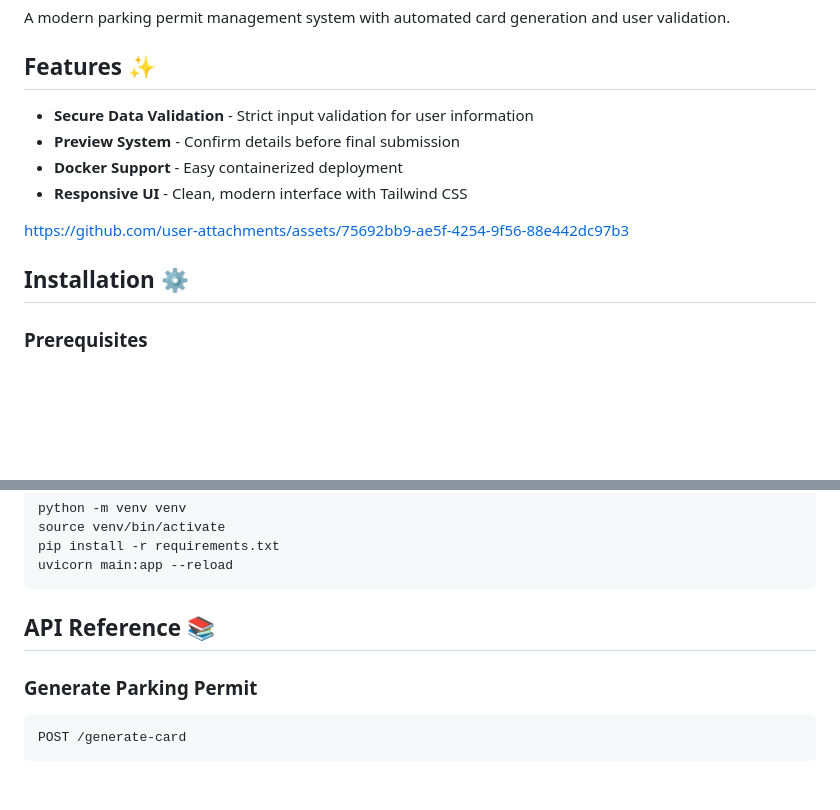
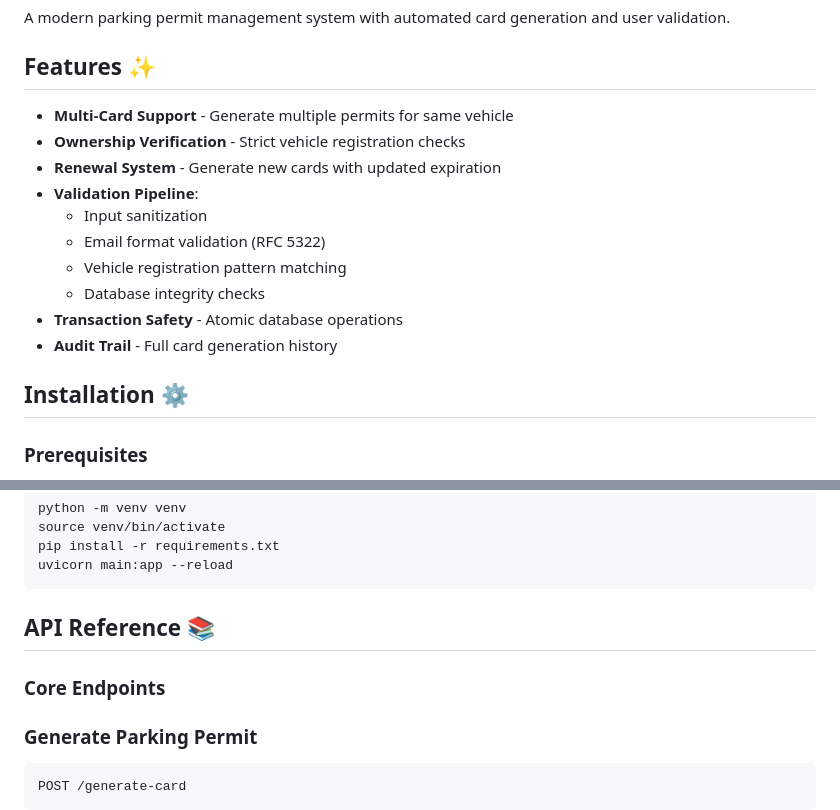
Before and after one commit to leksval/parking_card_management_app, a Markdown page: README.md, 2 parts joined by grey strips. Rendered like a GitHub page; blank space fills up the shorter version.

````diff
--- a/README.md
+++ b/README.md
@@ -2,14 +2,19 @@
 A modern parking permit management system with automated card generation and user validation.
 
 ## Features ✨
-- **Secure Data Validation** - Strict input validation for user information
-- **Preview System** - Confirm details before final submission
-- **Docker Support** - Easy containerized deployment
-- **Responsive UI** - Clean, modern interface with Tailwind CSS
-
-https://github.com/user-attachments/assets/75692bb9-ae5f-4254-9f56-88e442dc97b3
+- **Multi-Card Support** - Generate multiple permits for same vehicle
+- **Ownership Verification** - Strict vehicle registration checks
+- **Renewal System** - Generate new cards with updated expiration
+- **Validation Pipeline**:
+  - Input sanitization
+  - Email format validation (RFC 5322)
+  - Vehicle registration pattern matching
+  - Database integrity checks
+- **Transaction Safety** - Atomic database operations
+- **Audit Trail** - Full card generation history
 
 ## Installation ⚙️
+
 
 ### Prerequisites
 - Python 3.9+
@@ -34,6 +39,7 @@ uvicorn main:app --reload
 
 ## API Reference 📚
 
+### Core Endpoints
 ### Generate Parking Permit
 ```http
 POST /generate-card
````
Also changed, not shown: other parts of README.md (+26 -11 lines).
